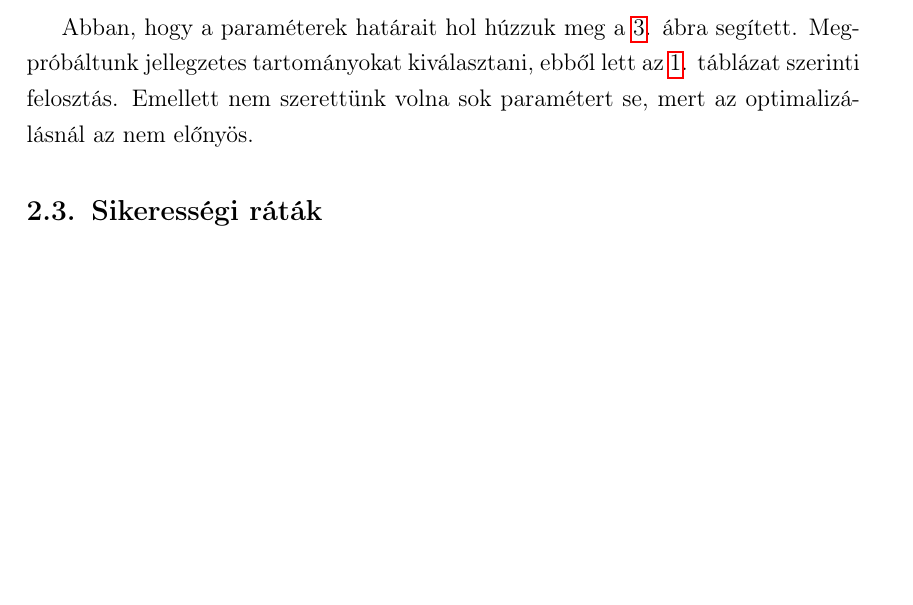
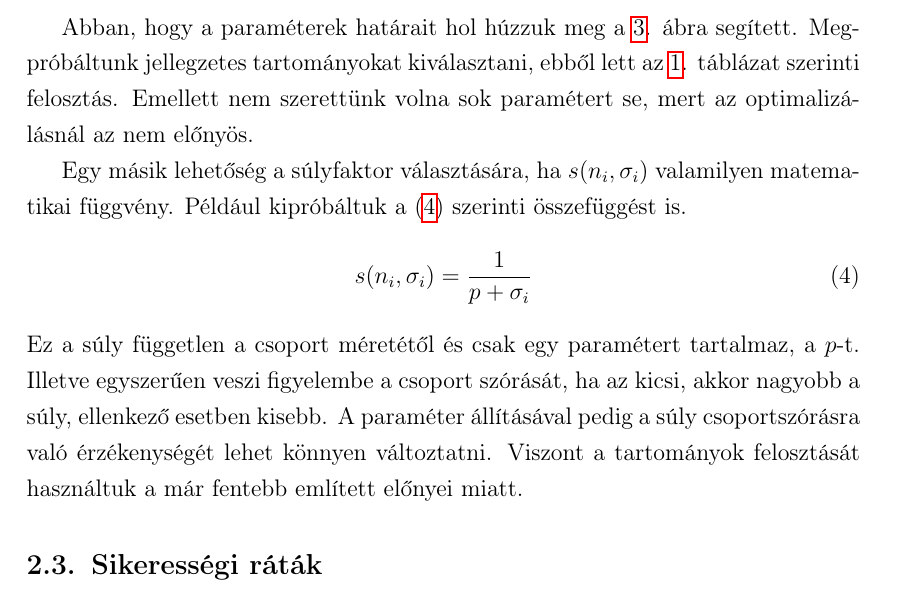
Before and after one commit to tivadar2/szakdolgozat, a LaTeX document (szakdolgozat/szakdolgozat.tex): part of page 8 of 14, cut so that both start at the same text, the shorter picture padded with empty space. Compiled offline with pdfLaTeX.

Commit message:
Szakdoga update

```diff
--- a/szakdolgozat/szakdolgozat.tex
+++ b/szakdolgozat/szakdolgozat.tex
@@ -200,6 +200,12 @@ A paraméterek fentebb leírt módon való kiválasztása, azért is jó, mert a
 	\label{meret_szoras_eloszlas}
 \end{figure}
 Abban, hogy a paraméterek határait hol húzzuk meg \aref{meret_szoras_eloszlas}. ábra segített. Megpróbáltunk jellegzetes tartományokat kiválasztani, ebből lett \aref{felosztas}. táblázat szerinti felosztás. Emellett nem szerettünk volna sok paramétert se, mert az optimalizálásnál az nem előnyös.
+
+Egy másik lehetőség a súlyfaktor választására, ha $s(n_i, \sigma_i)$ valamilyen matematikai függvény. Például kipróbáltuk a \eqref{masik_suly} szerinti összefüggést is.
+\begin{equation} \label{masik_suly}
+	s(n_i, \sigma_i) = \frac{1}{p + \sigma_i}
+\end{equation}
+Ez a súly független a csoport méretétől és csak egy paramétert tartalmaz, a $p$-t. Illetve egyszerűen veszi figyelembe a csoport szórását, ha az kicsi, akkor nagyobb a súly, ellenkező esetben kisebb. A paraméter állításával pedig a súly csoportszórásra való érzékenységét lehet könnyen változtatni. Viszont a tartományok felosztását használtuk a már fentebb említett előnyei miatt.
 % TODO: negatív paraméterek?
 
 \subsection{Sikerességi ráták}
```
Also changed, not shown: szakdolgozat/szakdolgozat.tex (2 more changed lines).
